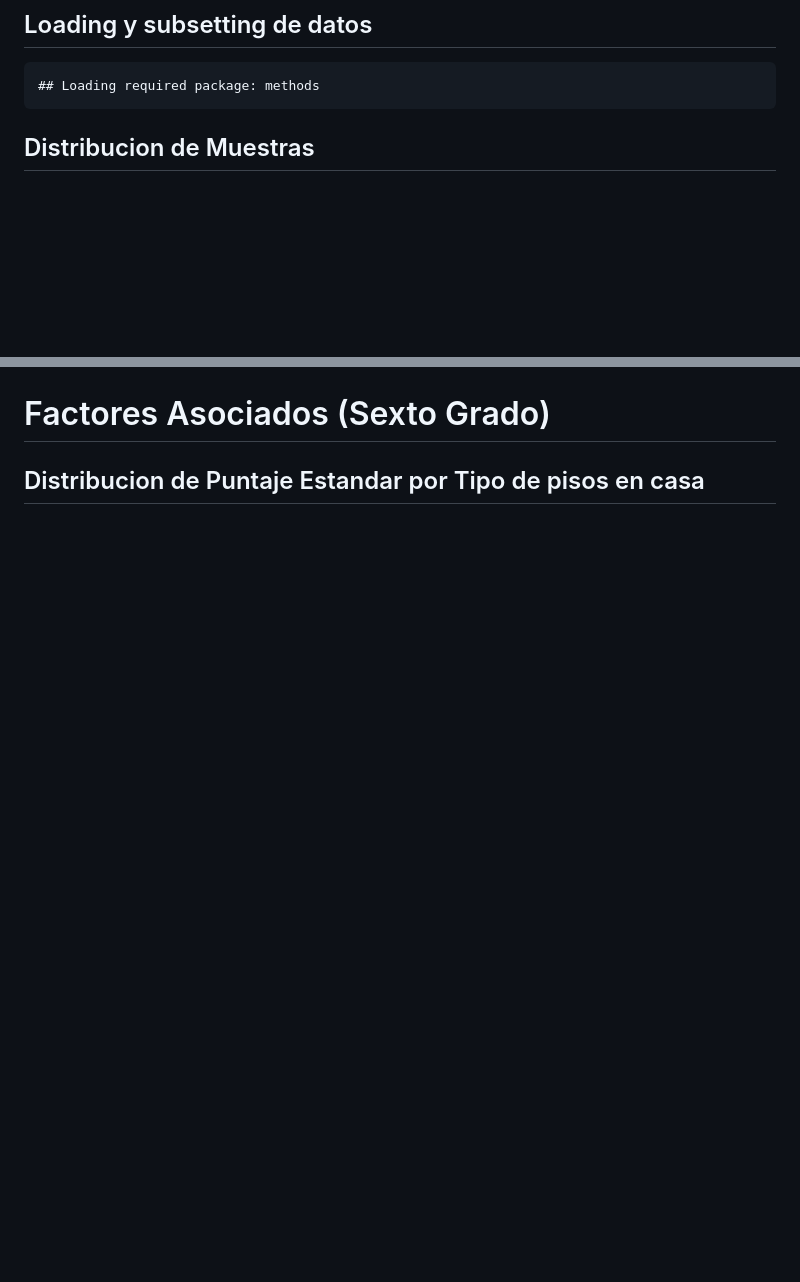
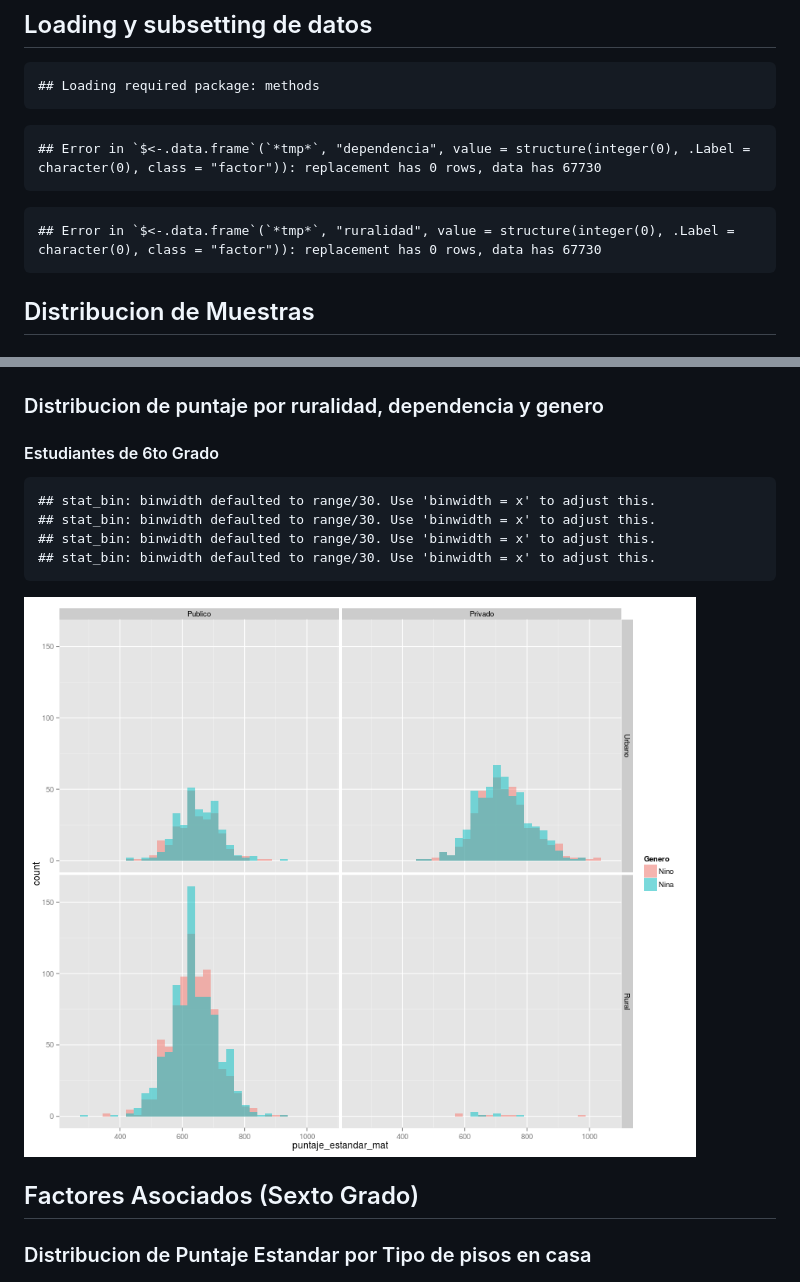
Before and after one commit to ibarria0/edu-terce-panama, a Markdown page: demografico.md, 2 parts joined by grey strips. GitHub-like rendering; pictures changed too: figure/puntaje_dependendia_ruralidad_6-1.png (added); blank space fills up the shorter version.

````diff
--- a/demografico.md
+++ b/demografico.md
@@ -6,6 +6,14 @@ Esta es una analisis de las distrubuciones resultados de las pruebas TERCE. El a
 
 ```
 ## Loading required package: methods
+```
+
+```
+## Error in `$<-.data.frame`(`*tmp*`, "dependencia", value = structure(integer(0), .Label = character(0), class = "factor")): replacement has 0 rows, data has 67730
+```
+
+```
+## Error in `$<-.data.frame`(`*tmp*`, "ruralidad", value = structure(integer(0), .Label = character(0), class = "factor")): replacement has 0 rows, data has 67730
 ```
 
 
@@ -24,7 +32,19 @@ Esta es una analisis de las distrubuciones resultados de las pruebas TERCE. El a
 ![plot of chunk edad_genero_global_6](figure/edad_genero_global_6-1.png)
 
-# Factores Asociados (Sexto Grado)
+### Distribucion de puntaje por ruralidad, dependencia y genero
+#### Estudiantes de 6to Grado
 
-## Distribucion de Puntaje Estandar por Tipo de pisos en casa
+```
+## stat_bin: binwidth defaulted to range/30. Use 'binwidth = x' to adjust this.
+## stat_bin: binwidth defaulted to range/30. Use 'binwidth = x' to adjust this.
+## stat_bin: binwidth defaulted to range/30. Use 'binwidth = x' to adjust this.
+## stat_bin: binwidth defaulted to range/30. Use 'binwidth = x' to adjust this.
+```
+
+![plot of chunk puntaje_dependendia_ruralidad_6](figure/puntaje_dependendia_ruralidad_6-1.png)
+
+## Factores Asociados (Sexto Grado)
+
+### Distribucion de Puntaje Estandar por Tipo de pisos en casa
 ![plot of chunk piso](figure/piso-1.png)
 
````
Also changed, not shown: other parts of demografico.md (+8 -8 lines), 2 other files.
